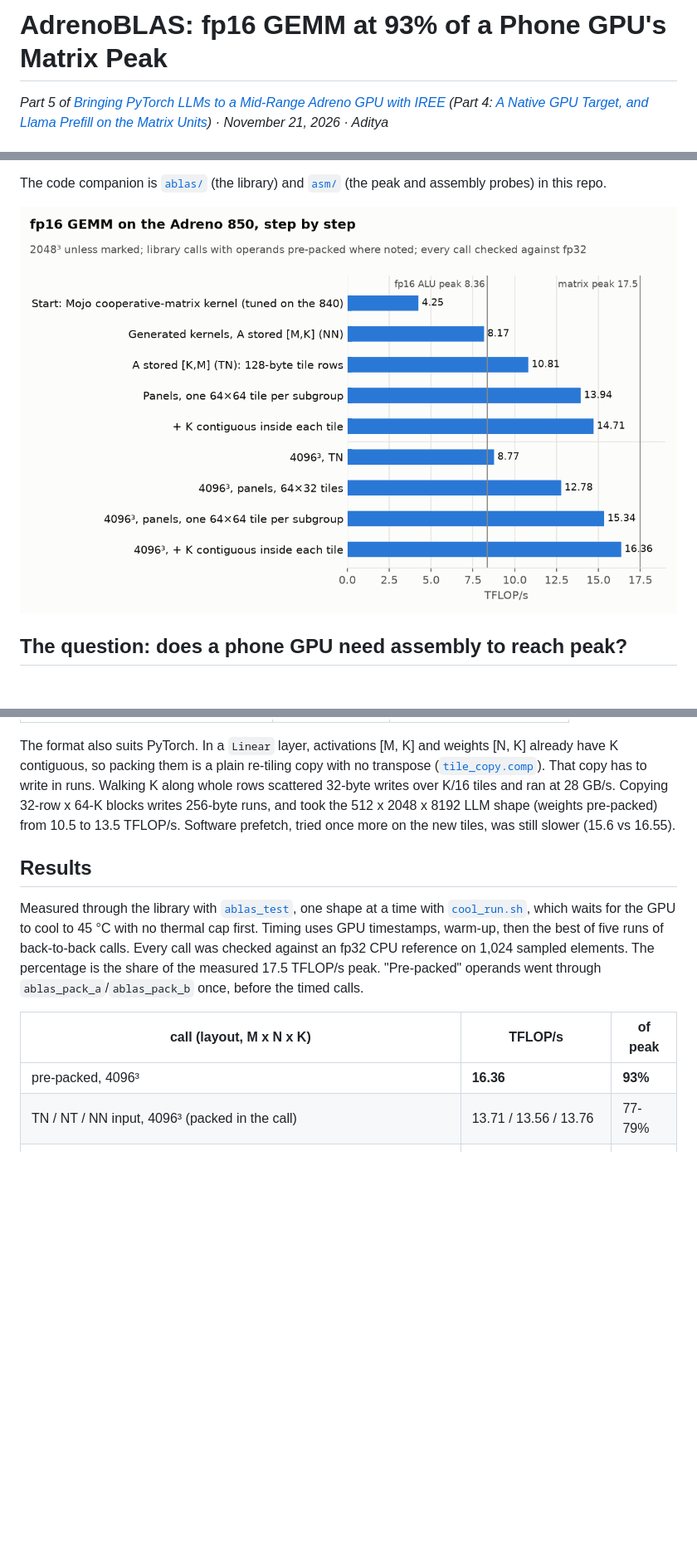
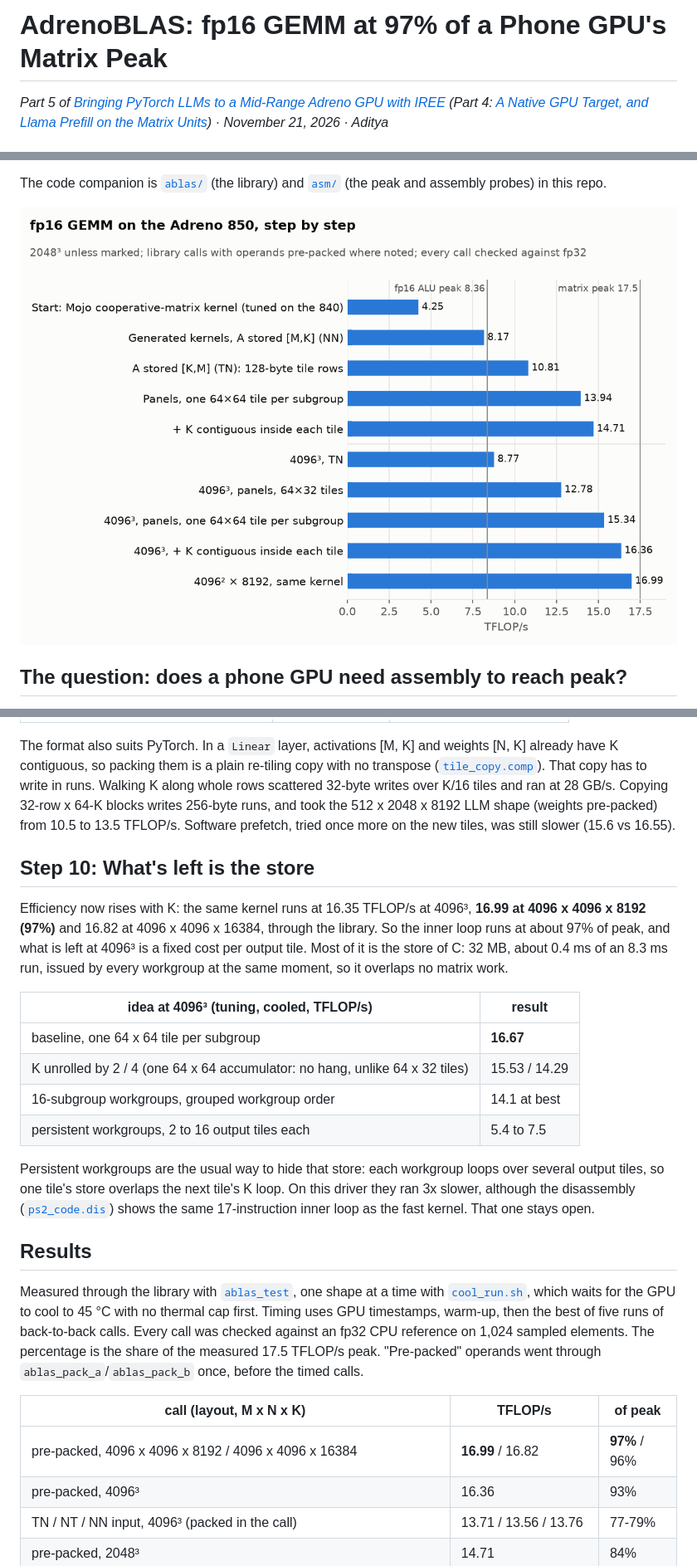
Before and after one commit to adityaGoCT/mojo-adreno, a Markdown page: BLOG-ABLAS.md, 3 parts joined by grey strips. Shown at 83% size. Drawn GitHub-style; pictures changed too: docs/img/ablas-progress.png; blank space fills up the shorter version.

```diff
--- a/BLOG-ABLAS.md
+++ b/BLOG-ABLAS.md
@@ -1,4 +1,4 @@
-# AdrenoBLAS: fp16 GEMM at 93% of a Phone GPU's Matrix Peak
+# AdrenoBLAS: fp16 GEMM at 97% of a Phone GPU's Matrix Peak
 
 *Part 5 of [Bringing PyTorch LLMs to a Mid-Range Adreno GPU with IREE](https://github.com/adityaGoCT/iree-adreno-genai-tuner/blob/main/BLOG.md) (Part 4: [A Native GPU Target, and Llama Prefill on the Matrix Units](BLOG-COOPMAT.md)) · November 21, 2026 · Aditya*
 
@@ -332,13 +334,27 @@ Four vector loads instead of sixteen scalar ones, and a 16-instruction loop inst
 
 The format also suits PyTorch. In a `Linear` layer, activations [M, K] and weights [N, K] already have K contiguous, so packing them is a plain re-tiling copy with no transpose ([`tile_copy.comp`](ablas/tile_copy.comp)). That copy has to write in runs. Walking K along whole rows scattered 32-byte writes over K/16 tiles and ran at 28 GB/s. Copying 32-row x 64-K blocks writes 256-byte runs, and took the 512 x 2048 x 8192 LLM shape (weights pre-packed) from 10.5 to 13.5 TFLOP/s. Software prefetch, tried once more on the new tiles, was still slower (15.6 vs 16.55).
 
+## Step 10: What's left is the store
+
+Efficiency now rises with K: the same kernel runs at 16.35 TFLOP/s at 4096³, **16.99 at 4096 x 4096 x 8192 (97%)** and 16.82 at 4096 x 4096 x 16384, through the library. So the inner loop runs at about 97% of peak, and what is left at 4096³ is a fixed cost per output tile. Most of it is the store of C: 32 MB, about 0.4 ms of an 8.3 ms run, issued by every workgroup at the same moment, so it overlaps no matrix work.
+
+| idea at 4096³ (tuning, cooled, TFLOP/s) | result |
+| --- | --- |
+| baseline, one 64 x 64 tile per subgroup | **16.67** |
+| K unrolled by 2 / 4 (one 64 x 64 accumulator: no hang, unlike 64 x 32 tiles) | 15.53 / 14.29 |
+| 16-subgroup workgroups, grouped workgroup order | 14.1 at best |
+| persistent workgroups, 2 to 16 output tiles each | 5.4 to 7.5 |
+
+Persistent workgroups are the usual way to hide that store: each workgroup loops over several output tiles, so one tile's store overlaps the next tile's K loop. On this driver they ran 3x slower, although the disassembly ([`ps2_code.dis`](asm/isa/dump/ps2_code.dis)) shows the same 17-instruction inner loop as the fast kernel. That one stays open.
+
 ## Results
 
 Measured through the library with [`ablas_test`](ablas/ablas_test.c), one shape at a time with [`cool_run.sh`](ablas/cool_run.sh), which waits for the GPU to cool to 45 °C with no thermal cap first. Timing uses GPU timestamps, warm-up, then the best of five runs of back-to-back calls. Every call was checked against an fp32 CPU reference on 1,024 sampled elements. The percentage is the share of the measured 17.5 TFLOP/s peak. "Pre-packed" operands went through `ablas_pack_a`/`ablas_pack_b` once, before the timed calls.
 
 | call (layout, M x N x K) | TFLOP/s | of peak |
 | --- | --- | --- |
-| pre-packed, 4096³ | **16.36** | **93%** |
+| pre-packed, 4096 x 4096 x 8192 / 4096 x 4096 x 16384 | **16.99** / 16.82 | **97%** / 96% |
+| pre-packed, 4096³ | 16.36 | 93% |
 | TN / NT / NN input, 4096³ (packed in the call) | 13.71 / 13.56 / 13.76 | 77-79% |
 | pre-packed, 2048³ | 14.71 | 84% |
 | TN / NN / TT / NT input, 2048³ | 11.63 / 9.71 / 9.72 / 10.72 | 55-66% |
```
Also changed, not shown: other parts of BLOG-ABLAS.md (+6 -2 lines), README.md (+3 -3 lines), 1 other file.
